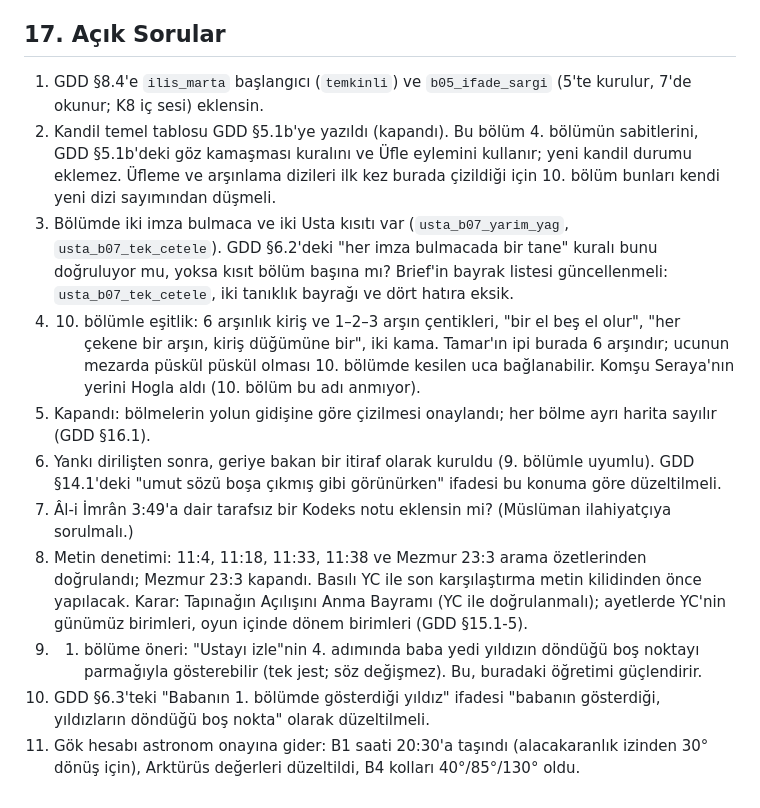
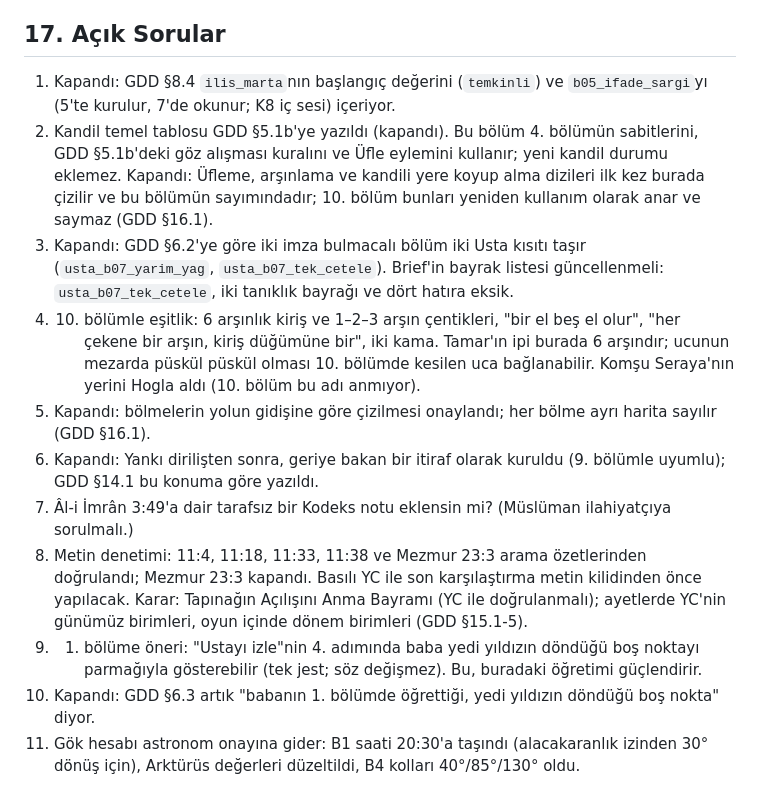
Before and after one commit to kaanaydemir/story, a Markdown page: docs/bolumler/07-dorduncu-gun.md, the part around the change. Rendered like a GitHub page.

Commit message:
wip: eşitleme turu ve prototip ara kayıt
Co-Authored-By: Claude Opus 5.5 <noreply@anthropic.com>
Claude-Session: https://claude.ai/code/session_014ANkwErbvBd7nmhhQYiCXh

```diff
--- a/docs/bolumler/07-dorduncu-gun.md
+++ b/docs/bolumler/07-dorduncu-gun.md
@@ -452,14 +452,14 @@ Mezar sahnesinde ve dokunmama sırasında nesne bulunmaz.
 
 ## 17. Açık Sorular
 
-1. GDD §8.4'e `ilis_marta` başlangıcı (`temkinli`) ve `b05_ifade_sargi` (5'te kurulur, 7'de okunur; K8 iç sesi) eklensin.
-2. Kandil temel tablosu GDD §5.1b'ye yazıldı (kapandı). Bu bölüm 4. bölümün sabitlerini, GDD §5.1b'deki göz kamaşması kuralını ve Üfle eylemini kullanır; yeni kandil durumu eklemez. Üfleme ve arşınlama dizileri ilk kez burada çizildiği için 10. bölüm bunları kendi yeni dizi sayımından düşmeli.
-3. Bölümde iki imza bulmaca ve iki Usta kısıtı var (`usta_b07_yarim_yag`, `usta_b07_tek_cetele`). GDD §6.2'deki "her imza bulmacada bir tane" kuralı bunu doğruluyor mu, yoksa kısıt bölüm başına mı? Brief'in bayrak listesi güncellenmeli: `usta_b07_tek_cetele`, iki tanıklık bayrağı ve dört hatıra eksik.
+1. Kapandı: GDD §8.4 `ilis_marta`nın başlangıç değerini (`temkinli`) ve `b05_ifade_sargi`yı (5'te kurulur, 7'de okunur; K8 iç sesi) içeriyor.
+2. Kandil temel tablosu GDD §5.1b'ye yazıldı (kapandı). Bu bölüm 4. bölümün sabitlerini, GDD §5.1b'deki göz alışması kuralını ve Üfle eylemini kullanır; yeni kandil durumu eklemez. Kapandı: Üfleme, arşınlama ve kandili yere koyup alma dizileri ilk kez burada çizilir ve bu bölümün sayımındadır; 10. bölüm bunları yeniden kullanım olarak anar ve saymaz (GDD §16.1).
+3. Kapandı: GDD §6.2'ye göre iki imza bulmacalı bölüm iki Usta kısıtı taşır (`usta_b07_yarim_yag`, `usta_b07_tek_cetele`). Brief'in bayrak listesi güncellenmeli: `usta_b07_tek_cetele`, iki tanıklık bayrağı ve dört hatıra eksik.
 4. 10. bölümle eşitlik: 6 arşınlık kiriş ve 1–2–3 arşın çentikleri, "bir el beş el olur", "her çekene bir arşın, kiriş düğümüne bir", iki kama. Tamar'ın ipi burada 6 arşındır; ucunun mezarda püskül püskül olması 10. bölümde kesilen uca bağlanabilir. Komşu Seraya'nın yerini Hogla aldı (10. bölüm bu adı anmıyor).
 5. Kapandı: bölmelerin yolun gidişine göre çizilmesi onaylandı; her bölme ayrı harita sayılır (GDD §16.1).
-6. Yankı dirilişten sonra, geriye bakan bir itiraf olarak kuruldu (9. bölümle uyumlu). GDD §14.1'deki "umut sözü boşa çıkmış gibi görünürken" ifadesi bu konuma göre düzeltilmeli.
+6. Kapandı: Yankı dirilişten sonra, geriye bakan bir itiraf olarak kuruldu (9. bölümle uyumlu); GDD §14.1 bu konuma göre yazıldı.
 7. Âl-i İmrân 3:49'a dair tarafsız bir Kodeks notu eklensin mi? (Müslüman ilahiyatçıya sorulmalı.)
 8. Metin denetimi: 11:4, 11:18, 11:33, 11:38 ve Mezmur 23:3 arama özetlerinden doğrulandı; Mezmur 23:3 kapandı. Basılı YC ile son karşılaştırma metin kilidinden önce yapılacak. Karar: Tapınağın Açılışını Anma Bayramı (YC ile doğrulanmalı); ayetlerde YC'nin günümüz birimleri, oyun içinde dönem birimleri (GDD §15.1-5).
 9. 1. bölüme öneri: "Ustayı izle"nin 4. adımında baba yedi yıldızın döndüğü boş noktayı parmağıyla gösterebilir (tek jest; söz değişmez). Bu, buradaki öğretimi güçlendirir.
-10. GDD §6.3'teki "Babanın 1. bölümde gösterdiği yıldız" ifadesi "babanın gösterdiği, yıldızların döndüğü boş nokta" olarak düzeltilmeli.
+10. Kapandı: GDD §6.3 artık "babanın 1. bölümde öğrettiği, yedi yıldızın döndüğü boş nokta" diyor.
 11. Gök hesabı astronom onayına gider: B1 saati 20:30'a taşındı (alacakaranlık izinden 30° dönüş için), Arktürüs değerleri düzeltildi, B4 kolları 40°/85°/130° oldu.
```
